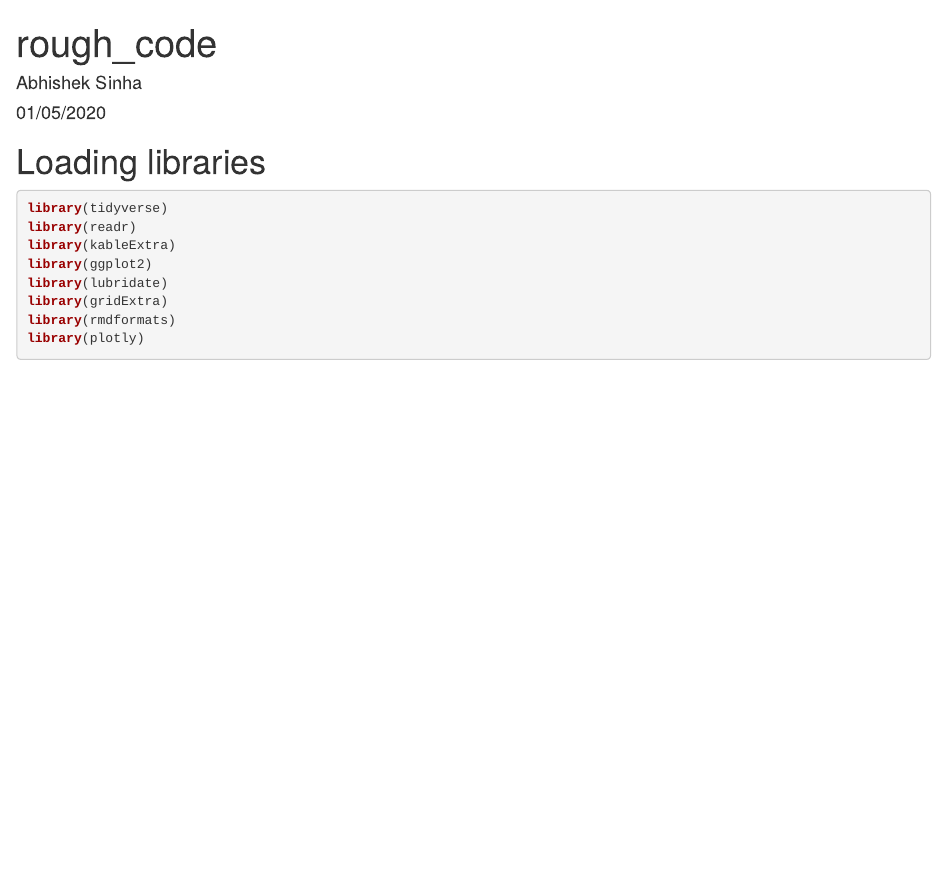
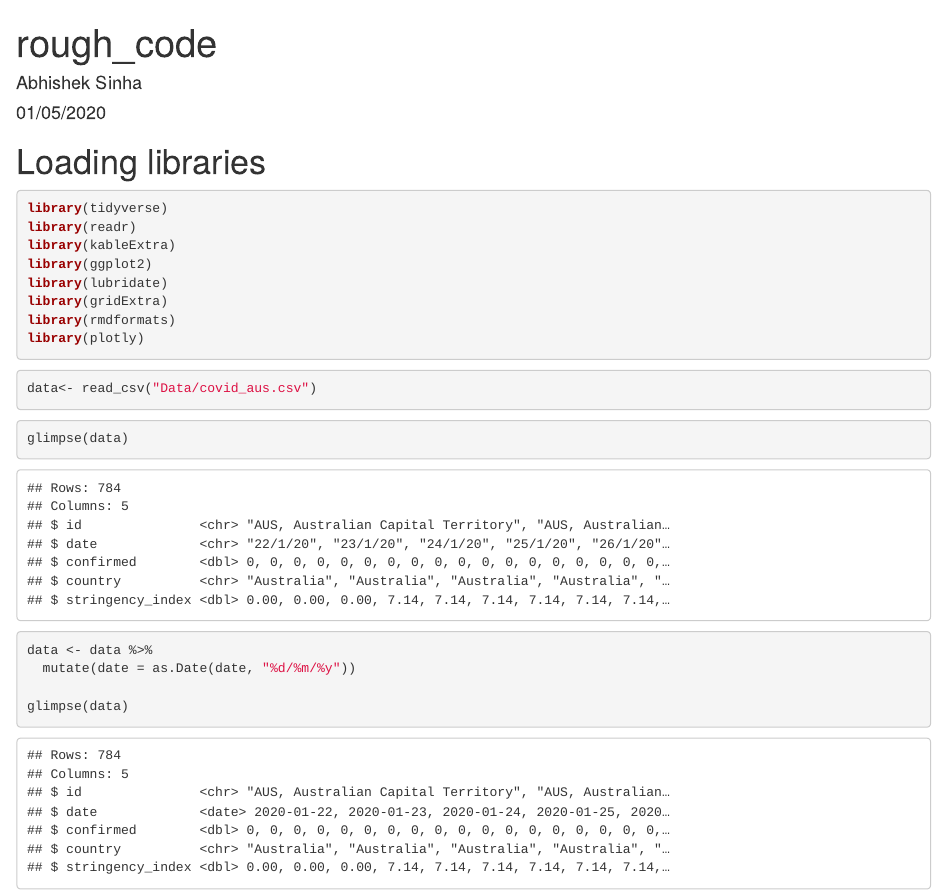
Before and after one commit to AbhishekSinha28/ETC5513-Assignment2-Solution, an R Markdown document (rough_code.Rmd): the page in a window 1100 px wide, from its top. Rendered offline with R 4.5, knitr and Pandoc, with nearby package versions.

Commit message:
Loading libraries, data and looking at data summary.

````diff
--- a/rough_code.Rmd
+++ b/rough_code.Rmd
@@ -17,3 +17,18 @@ library(gridExtra)
 library(rmdformats)
 library(plotly)
 ```
+
+```{r Getting Data, echo = TRUE, message = FALSE, warning = FALSE}
+data<- read_csv("Data/covid_aus.csv")
+```
+
+```{r structure}
+glimpse(data)
+```
+
+```{r}
+data <- data %>%
+  mutate(date = as.Date(date, "%d/%m/%y"))
+
+glimpse(data)
+```
````
